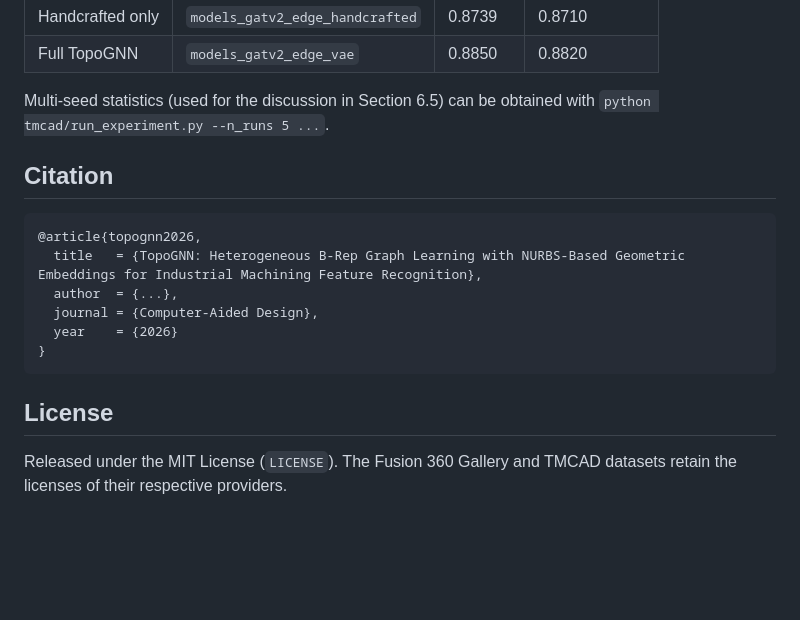
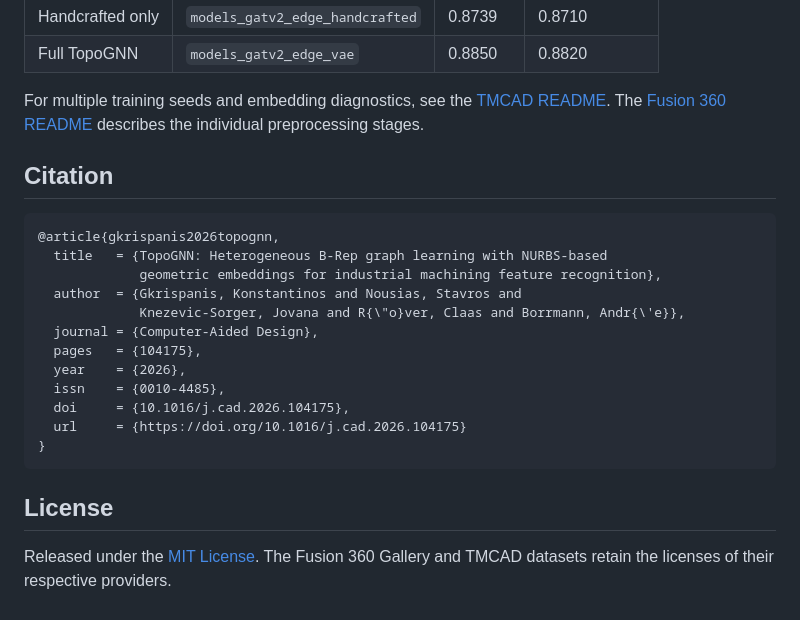
Before and after one commit to gkrisp98/TopoGNN, a Markdown page: README.md, the part around one of its changes. GitHub-like rendering; blank space fills up the shorter version.

````diff
--- a/README.md
+++ b/README.md
@@ -165,21 +177,28 @@ handcrafted-only ablation. Expected metrics:
 | Handcrafted only | `models_gatv2_edge_handcrafted` | 0.8739 | 0.8710 |
 | Full TopoGNN     | `models_gatv2_edge_vae`         | 0.8850 | 0.8820 |
 
-Multi-seed statistics (used for the discussion in Section 6.5) can be
-obtained with `python tmcad/run_experiment.py --n_runs 5 ...`.
+For multiple training seeds and embedding diagnostics, see the
+[TMCAD README](tmcad/README.md). The [Fusion 360 README](fusion360/README.md)
+describes the individual preprocessing stages.
 
 ## Citation
 
 ```bibtex
-@article{topognn2026,
-  title   = {TopoGNN: Heterogeneous B-Rep Graph Learning with NURBS-Based Geometric Embeddings for Industrial Machining Feature Recognition},
-  author  = {...},
+@article{gkrispanis2026topognn,
+  title   = {TopoGNN: Heterogeneous B-Rep graph learning with NURBS-based
+             geometric embeddings for industrial machining feature recognition},
+  author  = {Gkrispanis, Konstantinos and Nousias, Stavros and
+             Knezevic-Sorger, Jovana and R{\"o}ver, Claas and Borrmann, Andr{\'e}},
   journal = {Computer-Aided Design},
-  year    = {2026}
+  pages   = {104175},
+  year    = {2026},
+  issn    = {0010-4485},
+  doi     = {10.1016/j.cad.2026.104175},
+  url     = {https://doi.org/10.1016/j.cad.2026.104175}
 }
 ```
 
 ## License
 
-Released under the MIT License (`LICENSE`). The Fusion 360 Gallery and TMCAD
+Released under the [MIT License](LICENSE). The Fusion 360 Gallery and TMCAD
 datasets retain the licenses of their respective providers.
````
Also changed, not shown: other parts of README.md (+44 -32 lines), docs/figures/brep-graph.png (added), docs/figures/pipeline.png (added).
